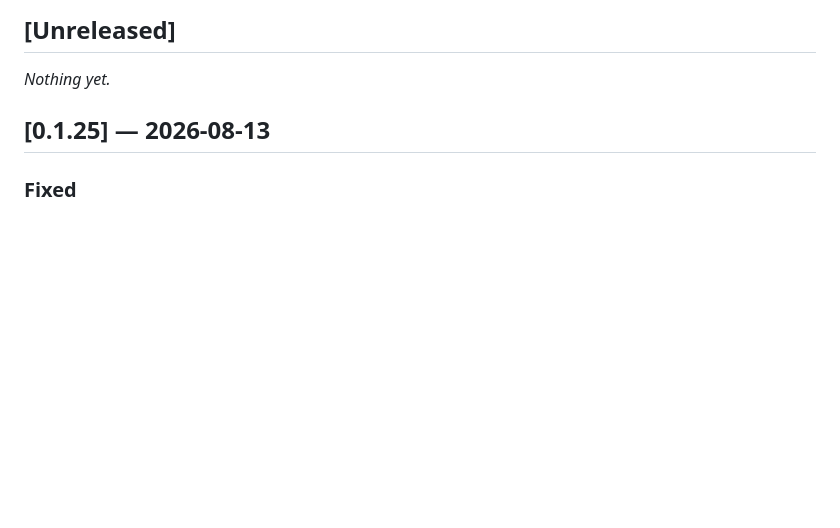
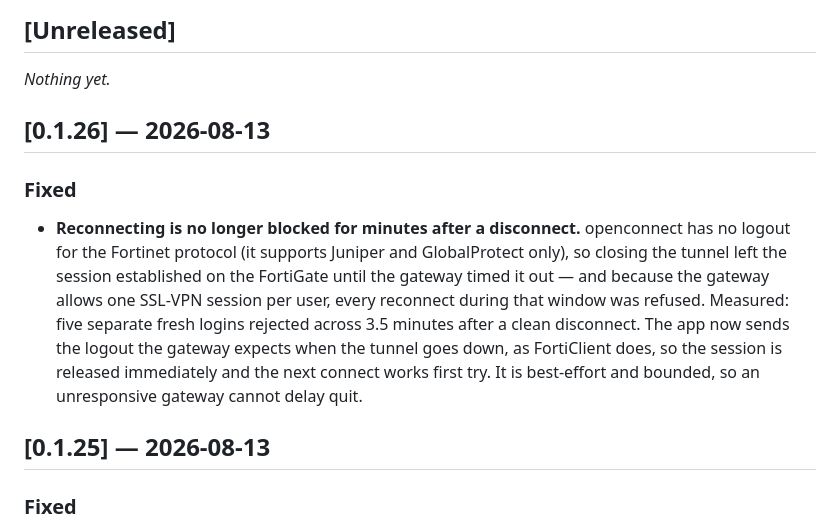
Before and after one commit to savvaskoualis/openfortitray, a Markdown page: CHANGELOG.md, the part around the change. GitHub-like rendering; blank space fills up the shorter version.

Commit message:
docs: changelog for 0.1.26
Co-Authored-By: Claude Opus 4.8 <noreply@anthropic.com>

```diff
--- a/CHANGELOG.md
+++ b/CHANGELOG.md
@@ -7,6 +7,19 @@ tags. Dates are the release date.
 ## [Unreleased]
 
 _Nothing yet._
+
+## [0.1.26] — 2026-08-13
+
+### Fixed
+- **Reconnecting is no longer blocked for minutes after a disconnect.** openconnect
+  has no logout for the Fortinet protocol (it supports Juniper and GlobalProtect
+  only), so closing the tunnel left the session established on the FortiGate until
+  the gateway timed it out — and because the gateway allows one SSL-VPN session per
+  user, every reconnect during that window was refused. Measured: five separate
+  fresh logins rejected across 3.5 minutes after a clean disconnect. The app now
+  sends the logout the gateway expects when the tunnel goes down, as FortiClient
+  does, so the session is released immediately and the next connect works first
+  try. It is best-effort and bounded, so an unresponsive gateway cannot delay quit.
 
 ## [0.1.25] — 2026-08-13
 
```
